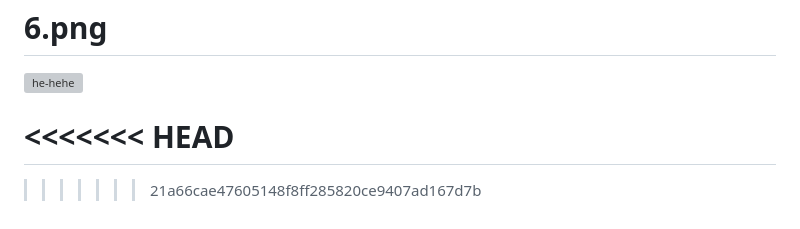
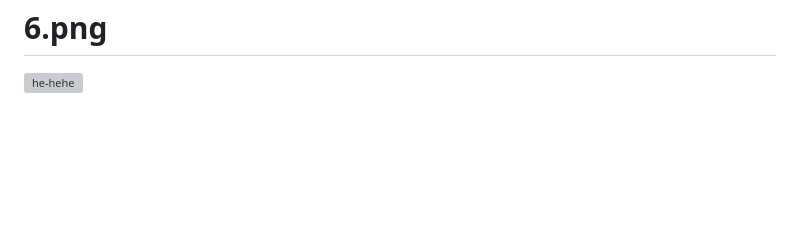
Before and after one commit to Maxiiiik/TCS, a Markdown page: lab_3/lab3.md, the part around the change. Drawn GitHub-style; blank space fills up the shorter version; grey boxes are pictures that could not be loaded.

Commit message:
lab3/4_DONE

```diff
--- a/lab_3/lab3.md
+++ b/lab_3/lab3.md
@@ -644,8 +644,3 @@ services:
 
  # 6.png
 ![he-hehe](https://user-images.githubusercontent.com/63784207/229834681-1aa48240-a289-46aa-a26a-0ad2c5e56054.gif)
-
-<<<<<<< HEAD
-=======
-
->>>>>>> 21a66cae47605148f8ff285820ce9407ad167d7b
```
